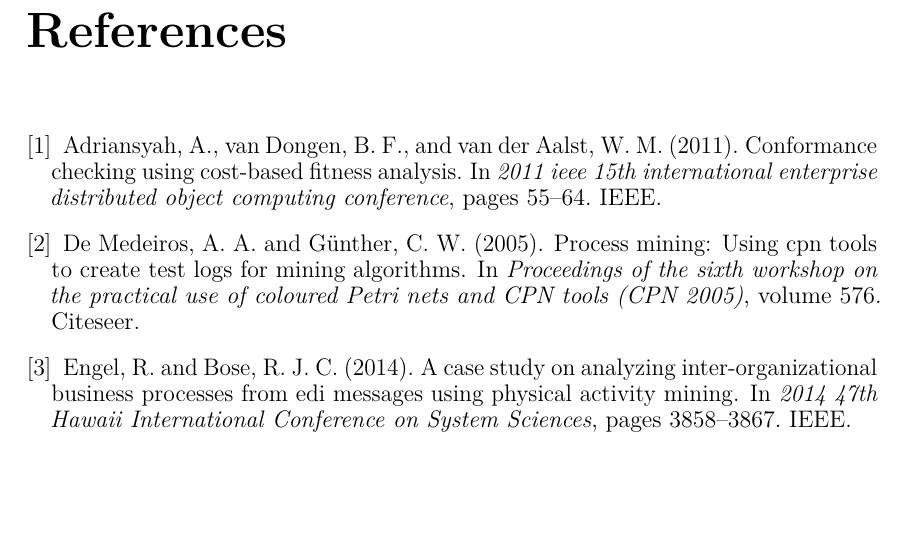
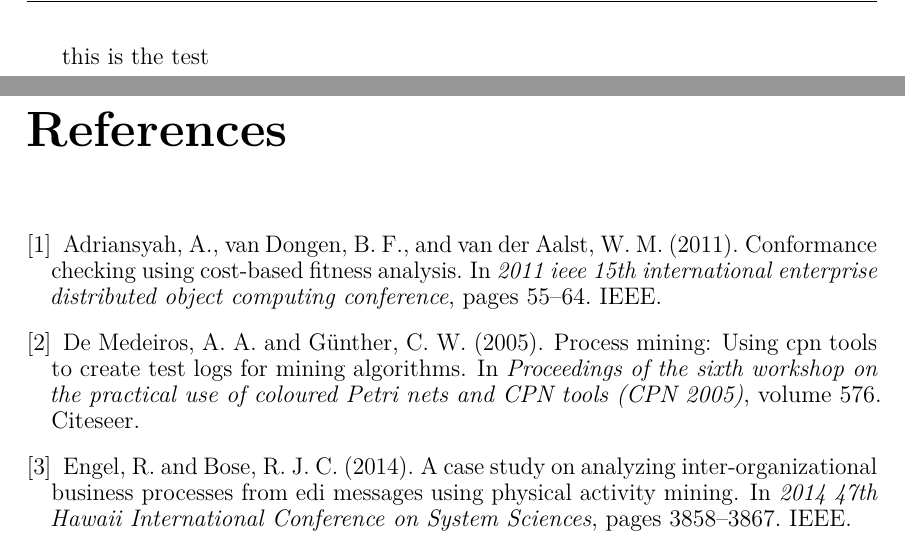
Before and after one commit to kangqiwang/Kang-BPM-Project, a LaTeX thesis (thesis.tex): part of page 22 of 23 before the commit and two parts of pages 22 and 23 of 24 after it, the two joined at a grey line, cut at the place of the change, the shorter picture padded with empty space. Compiled offline with pdfLaTeX.

Commit message:
this is the test

```diff
--- a/thesis.tex
+++ b/thesis.tex
@@ -51,7 +51,7 @@
 % *****************************************************
 \include{Chapters/Diagnosis}
 
-
+this is the test
 %\include{Chapter4/chapter4}
 %\include{Chapter5/chapter5}
 %\include{Chapter6/chapter6}
```
Also changed, not shown: Chapters/Diagnosis.tex (line endings or trailing spaces).
